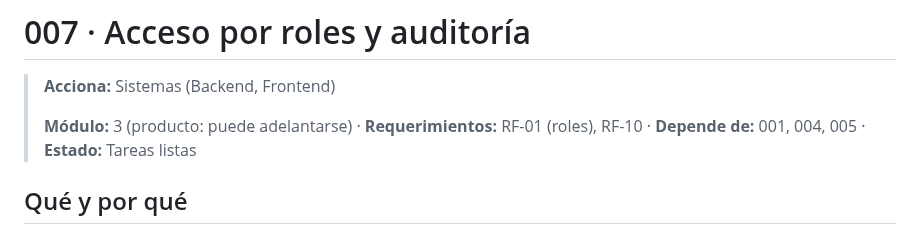
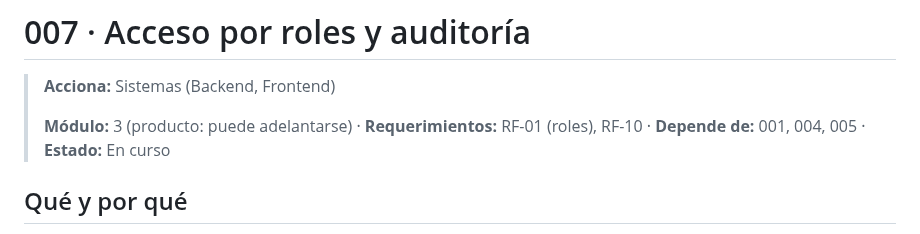
Before and after one commit to ngcddev/CloudOps, a Markdown page: specs/007-roles-y-auditoria/spec.md, the part around one of its changes. GitHub-like rendering.

```diff
--- a/specs/007-roles-y-auditoria/spec.md
+++ b/specs/007-roles-y-auditoria/spec.md
@@ -2,7 +2,7 @@
 
 > **Acciona:** Sistemas (Backend, Frontend)
 >
-> **Módulo:** 3 (producto: puede adelantarse) · **Requerimientos:** RF-01 (roles), RF-10 · **Depende de:** 001, 004, 005 · **Estado:** Tareas listas
+> **Módulo:** 3 (producto: puede adelantarse) · **Requerimientos:** RF-01 (roles), RF-10 · **Depende de:** 001, 004, 005 · **Estado:** En curso
 
 ## Qué y por qué
 
```
Also changed, not shown: other parts of specs/007-roles-y-auditoria/spec.md (+8 -8 lines), specs/007-roles-y-auditoria/tasks.md (+1 -1 lines), specs/README.md (+1 -1 lines).
